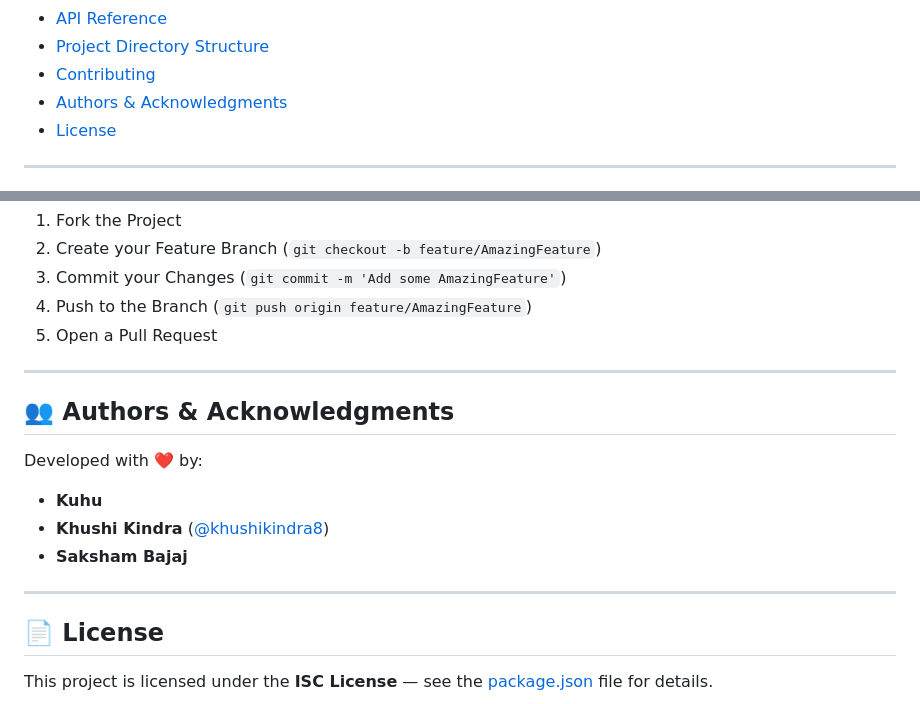
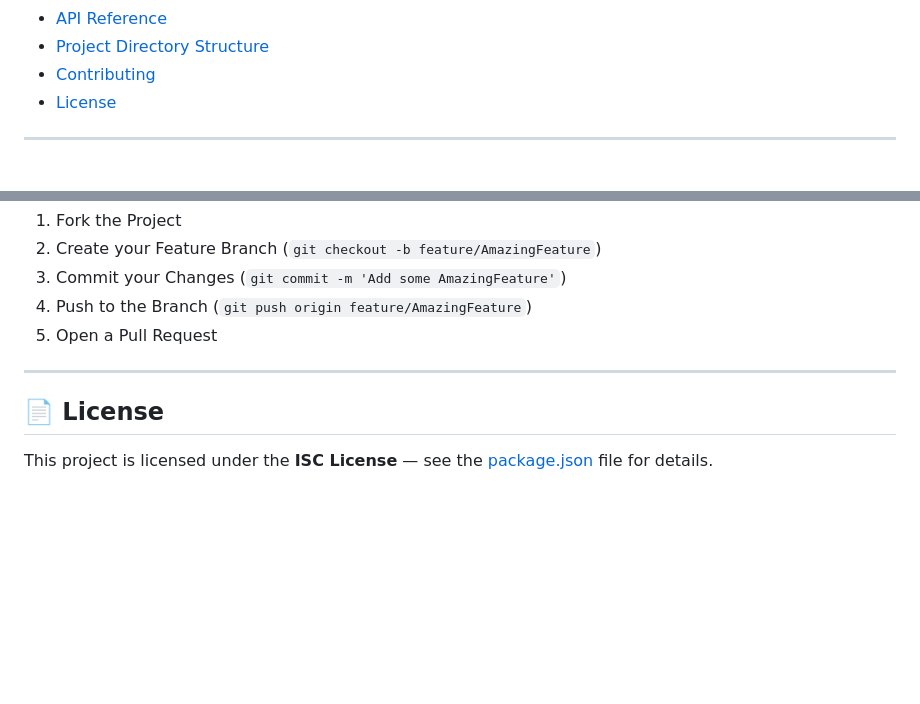
Before and after one commit to khushikindra8/Queueless, a Markdown page: README.md, 2 parts joined by grey strips. Rendered like a GitHub page; blank space fills up the shorter version.

Commit message:
docs: remove authors section from README

```diff
--- a/README.md
+++ b/README.md
@@ -31,7 +31,6 @@
 - [API Reference](#-api-reference)
 - [Project Directory Structure](#-project-directory-structure)
 - [Contributing](#-contributing)
-- [Authors & Acknowledgments](#-authors--acknowledgments)
 - [License](#-license)
 
 ---
@@ -334,15 +333,6 @@ Contributions make the open-source community a fantastic place to learn, inspire
 
 ---
 
-## 👥 Authors & Acknowledgments
-
-Developed with ❤️ by:
-- **Kuhu**
-- **Khushi Kindra** ([@khushikindra8](https://github.com/khushikindra8))
-- **Saksham Bajaj**
-
----
-
 ## 📄 License
 
 This project is licensed under the **ISC License** — see the [package.json](package.json) file for details.
```
